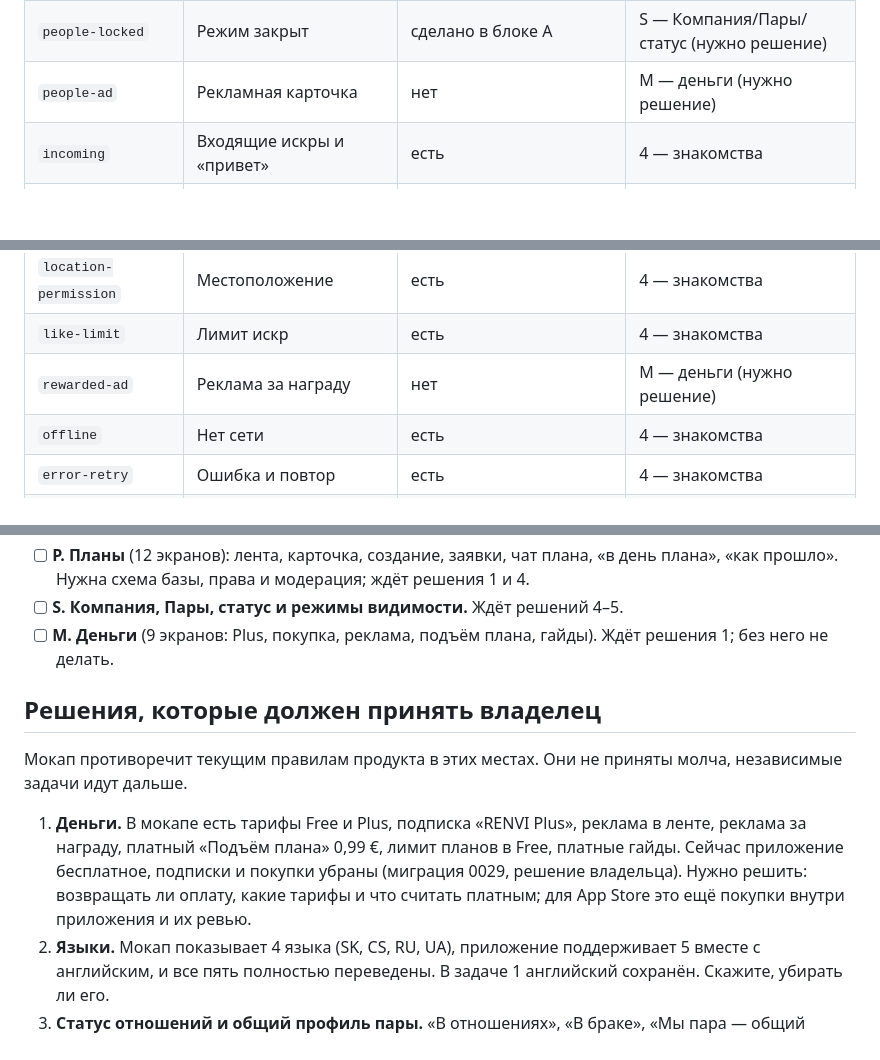
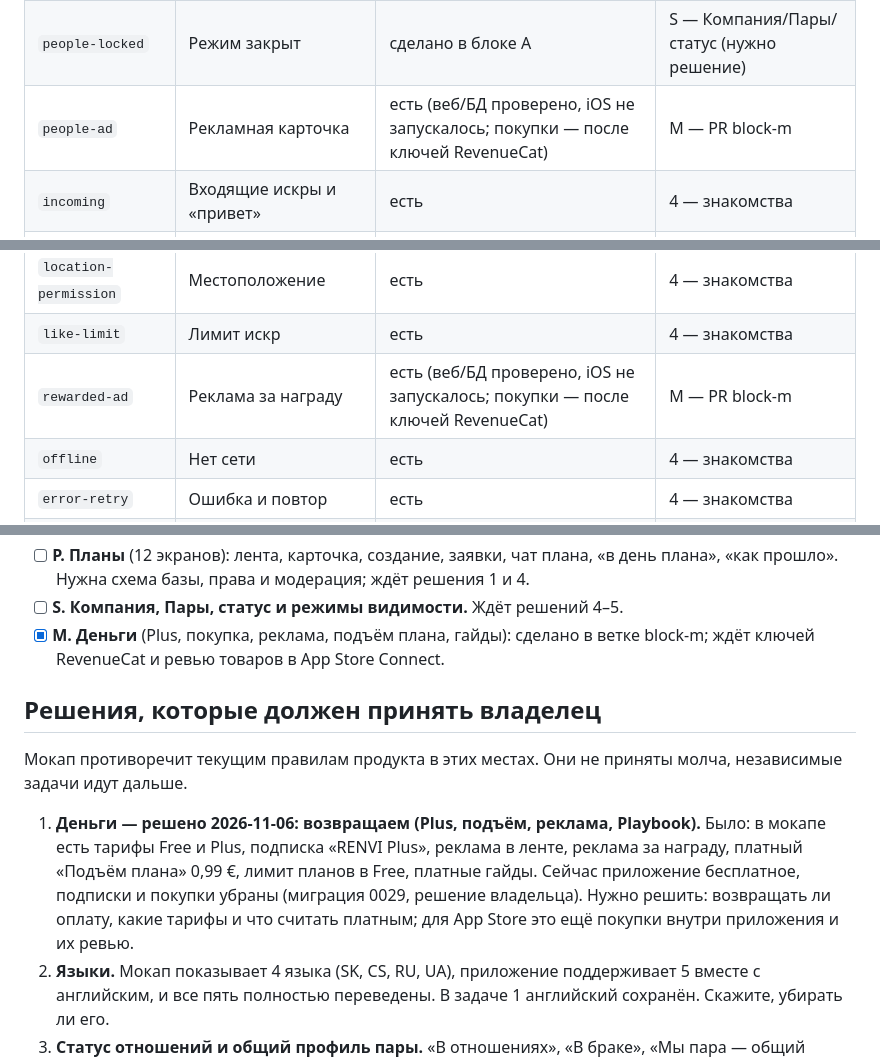
Before and after one commit to xdudash/renvi, a Markdown page: docs/IMPLEMENTATION.md, 3 parts joined by grey strips. GitHub-like rendering; blank space fills up the shorter version.

```diff
--- a/docs/IMPLEMENTATION.md
+++ b/docs/IMPLEMENTATION.md
@@ -65,7 +65,7 @@
 | `company` | Компания | есть (веб/БД проверено, iOS не запускалось) | S — PR #59 |
 | `couples` | Пары | есть (веб/БД проверено, iOS не запускалось) | S — PR #59 |
 | `people-locked` | Режим закрыт | сделано в блоке A | S — Компания/Пары/статус (нужно решение) |
-| `people-ad` | Рекламная карточка | нет | M — деньги (нужно решение) |
+| `people-ad` | Рекламная карточка | есть (веб/БД проверено, iOS не запускалось; покупки — после ключей RevenueCat) | M — PR block-m |
 | `incoming` | Входящие искры и «привет» | есть | 4 — знакомства |
 | `incoming-profile` | Профиль из входящих | есть | 4 — знакомства |
 | `connected` | Вы на связи (Компания) | есть (веб/БД проверено, iOS не запускалось) | S — PR #59 |
@@ -77,7 +77,7 @@
 | `empty-discover` | Пустая подборка | есть | 4 — знакомства |
 | `location-permission` | Местоположение | есть | 4 — знакомства |
 | `like-limit` | Лимит искр | есть | 4 — знакомства |
-| `rewarded-ad` | Реклама за награду | нет | M — деньги (нужно решение) |
+| `rewarded-ad` | Реклама за награду | есть (веб/БД проверено, iOS не запускалось; покупки — после ключей RevenueCat) | M — PR block-m |
 | `offline` | Нет сети | есть | 4 — знакомства |
 | `error-retry` | Ошибка и повтор | есть | 4 — знакомства |
 | `chats` | Все чаты | есть | 5 — чаты и свидания |
@@ -158,13 +158,13 @@
 - [ ] **7. Безопасность и системные состояния.**
 - [ ] **P. Планы** (12 экранов): лента, карточка, создание, заявки, чат плана, «в день плана», «как прошло». Нужна схема базы, права и модерация; ждёт решения 1 и 4.
 - [ ] **S. Компания, Пары, статус и режимы видимости.** Ждёт решений 4–5.
-- [ ] **M. Деньги** (9 экранов: Plus, покупка, реклама, подъём плана, гайды). Ждёт решения 1; без него не делать.
+- [x] **M. Деньги** (Plus, покупка, реклама, подъём плана, гайды): сделано в ветке block-m; ждёт ключей RevenueCat и ревью товаров в App Store Connect.
 
 ## Решения, которые должен принять владелец
 
 Мокап противоречит текущим правилам продукта в этих местах. Они не приняты молча, независимые задачи идут дальше.
 
-1. **Деньги.** В мокапе есть тарифы Free и Plus, подписка «RENVI Plus», реклама в ленте, реклама за награду, платный «Подъём плана» 0,99 €, лимит планов в Free, платные гайды. Сейчас приложение бесплатное, подписки и покупки убраны (миграция 0029, решение владельца). Нужно решить: возвращать ли оплату, какие тарифы и что считать платным; для App Store это ещё покупки внутри приложения и их ревью.
+1. **Деньги — решено 2026-11-06: возвращаем (Plus, подъём, реклама, Playbook).** Было: в мокапе есть тарифы Free и Plus, подписка «RENVI Plus», реклама в ленте, реклама за награду, платный «Подъём плана» 0,99 €, лимит планов в Free, платные гайды. Сейчас приложение бесплатное, подписки и покупки убраны (миграция 0029, решение владельца). Нужно решить: возвращать ли оплату, какие тарифы и что считать платным; для App Store это ещё покупки внутри приложения и их ревью.
 2. **Языки.** Мокап показывает 4 языка (SK, CS, RU, UA), приложение поддерживает 5 вместе с английским, и все пять полностью переведены. В задаче 1 английский сохранён. Скажите, убирать ли его.
 3. **Статус отношений и общий профиль пары.** «В отношениях», «В браке», «Мы пара — общий профиль», связка пары по коду: это чувствительные данные по GDPR. Нужны согласие, правила видимости и серверная проверка.
 4. **Смена продукта.** Мокап превращает приложение из сервиса знакомств в приложение для компаний, планов, друзей, пар и свиданий. Это затрагивает описание в App Store, возрастной рейтинг, App Privacy, политику, условия и правила сообщества (публичные встречи, безопасность), модерацию и аналитику. Тексты в `docs/site` и `docs/STORE_LISTING.md` придётся обновить.
```
Also changed, not shown: other parts of docs/IMPLEMENTATION.md (+15 -7 lines).
